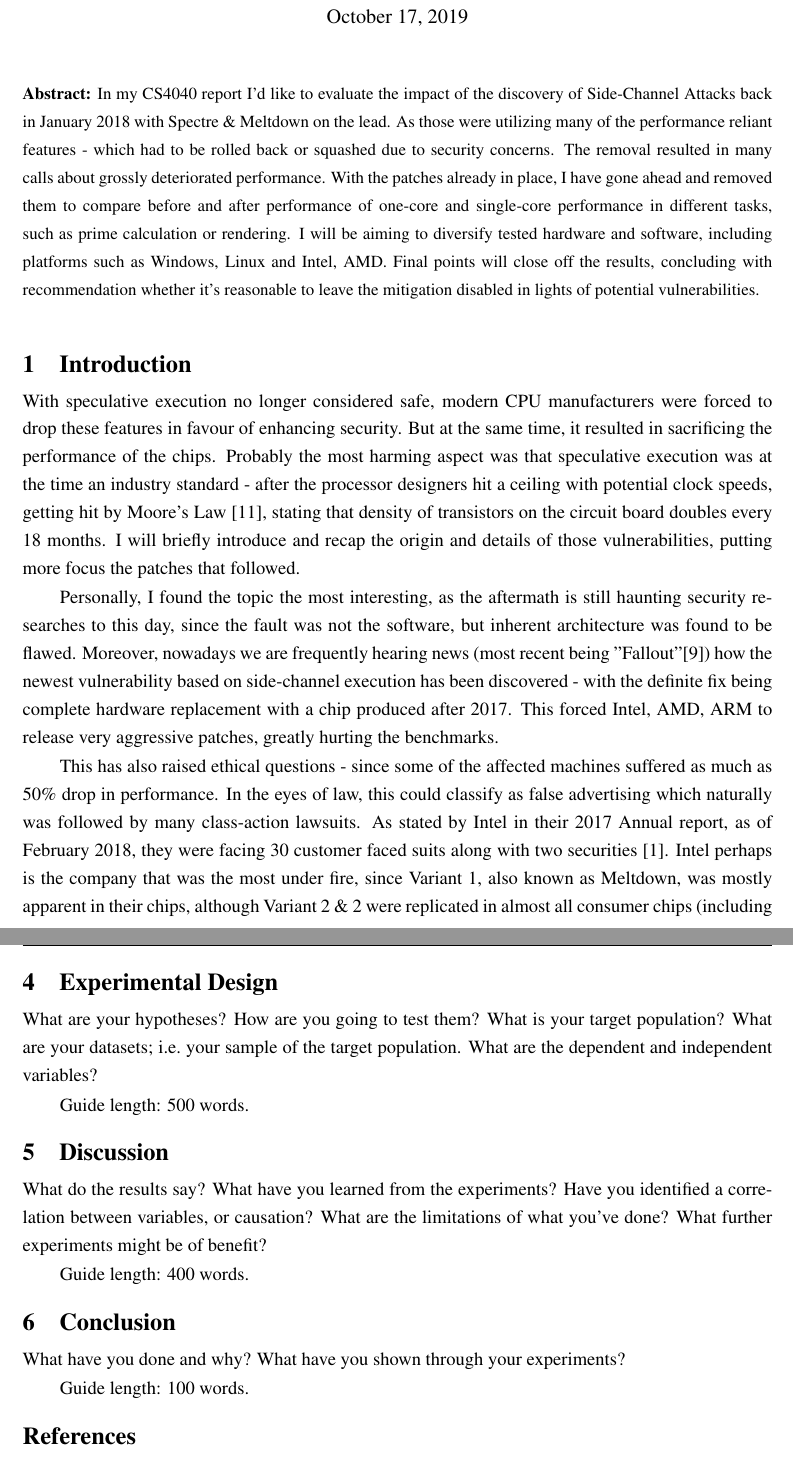
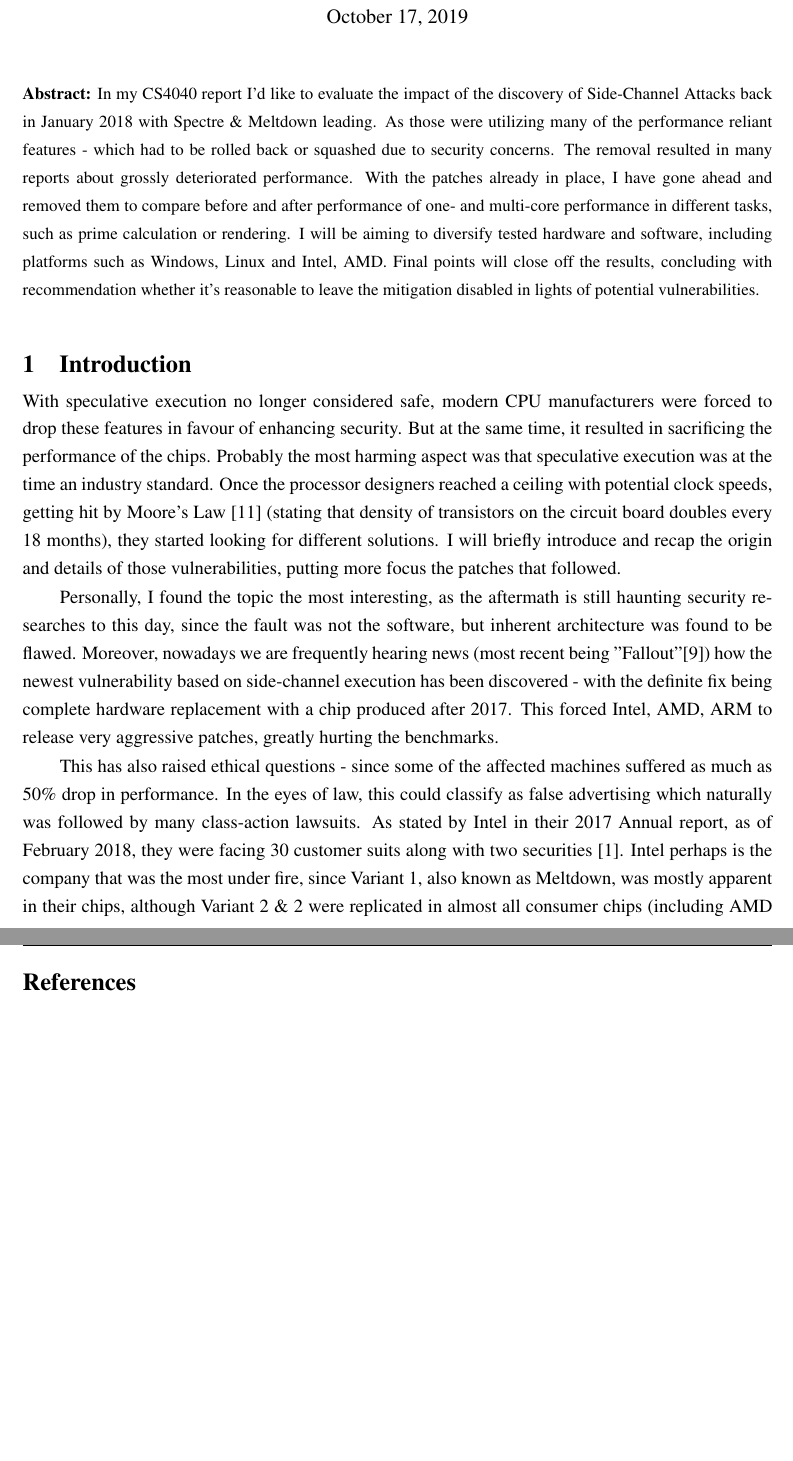
Before and after one commit to devon96/CS4040, a LaTeX thesis (Assessment_2/cs4040report.tex): two parts of pages 2 and 6 of 7 before the commit and two parts of pages 2 and 6 of 6 after it, joined at a grey line, cut so that both start at the same text, the shorter picture padded with empty space. Compiled offline with pdfLaTeX; a LaTeX package or settings file that is missing is left out.

Commit message:
Final submission!

```diff
--- a/Assessment_2/cs4040report.tex
+++ b/Assessment_2/cs4040report.tex
@@ -1,6 +1,6 @@
 \documentclass{csfourzero}
 
-\title{Impact of Meltdown \& Spectre mitigations}
+\title{Impact of Meltdown \& Spectre Mitigations}
 \author{Konrad Dryja}
 \date{\today}
 % A useful package to support on-line references
@@ -11,7 +11,7 @@
 \usepackage{enumitem}
 \lstset{language=C,keywordstyle={\bfseries \color{blue}}}
 \bibliographystyle{plain}
-\abstract{In my CS4040 report I'd like to evaluate the impact of the discovery of Side-Channel Attacks back in January 2018 with Spectre \& Meltdown on the lead. As those were utilizing many of the performance reliant features - which had to be rolled back or squashed due to security concerns. The removal resulted in many calls about grossly deteriorated performance. With the patches already in place, I have gone ahead and removed them to compare before and after performance of one-core and single-core performance in different tasks, such as prime calculation or rendering. I will be aiming to diversify tested hardware and software, including platforms such as Windows, Linux and Intel, AMD. Final points will close off the results, concluding with recommendation whether it's reasonable to leave the mitigation disabled in lights of potential vulnerabilities.}
+\abstract{In my CS4040 report I'd like to evaluate the impact of the discovery of Side-Channel Attacks back in January 2018 with Spectre \& Meltdown leading. As those were utilizing many of the performance reliant features - which had to be rolled back or squashed due to security concerns. The removal resulted in many reports about grossly deteriorated performance. With the patches already in place, I have gone ahead and removed them to compare before and after performance of one- and multi-core performance in different tasks, such as prime calculation or rendering. I will be aiming to diversify tested hardware and software, including platforms such as Windows, Linux and Intel, AMD. Final points will close off the results, concluding with recommendation whether it's reasonable to leave the mitigation disabled in lights of potential vulnerabilities.}
 
 
 \begin{document}
@@ -20,11 +20,11 @@
 
 \section{Introduction}
 \label{sec:intro}
-With speculative execution no longer considered safe, modern CPU manufacturers were forced to drop these features in favour of enhancing security. But at the same time, it resulted in sacrificing the performance of the chips. Probably the most harming aspect was that speculative execution was at the time an industry standard - after the processor designers hit a ceiling with potential clock speeds, getting hit by Moore's Law \cite{schaller1997moore}, stating that density of transistors on the circuit board doubles every 18 months. I will briefly introduce and recap the origin and details of those vulnerabilities, putting more focus the patches that followed.
+With speculative execution no longer considered safe, modern CPU manufacturers were forced to drop these features in favour of enhancing security. But at the same time, it resulted in sacrificing the performance of the chips. Probably the most harming aspect was that speculative execution was at the time an industry standard. Once the processor designers reached a ceiling with potential clock speeds, getting hit by Moore's Law \cite{schaller1997moore} (stating that density of transistors on the circuit board doubles every 18 months), they started looking for different solutions. I will briefly introduce and recap the origin and details of those vulnerabilities, putting more focus the patches that followed.
 
-Personally, I found the topic the most interesting, as the aftermath is still haunting security researches to this day, since the fault was not the software, but inherent architecture was found to be flawed. Moreover, nowadays we are frequently hearing news (most  recent being "Fallout"\cite{fallout}) how the newest vulnerability based on side-channel execution has been discovered - with the definite fix being complete hardware replacement with a chip produced after 2017. This forced Intel, AMD, ARM to release very aggressive patches, greatly hurting the benchmarks.
+Personally, I found the topic the most interesting, as the aftermath is still haunting security researches to this day, since the fault was not the software, but inherent architecture was found to be flawed. Moreover, nowadays we are frequently hearing news (most recent being "Fallout"\cite{fallout}) how the newest vulnerability based on side-channel execution has been discovered - with the definite fix being complete hardware replacement with a chip produced after 2017. This forced Intel, AMD, ARM to release very aggressive patches, greatly hurting the benchmarks.
 
-This has also raised ethical questions - since some of the affected machines suffered as much as 50\% drop in performance. In the eyes of law, this could classify as false advertising which naturally was followed by many class-action lawsuits. As stated by Intel in their 2017 Annual report, as of February 2018, they were facing 30 customer faced suits along with two securities \cite{intelreport}. Intel perhaps is the company that was the most under fire, since Variant 1, also known as Meltdown, was mostly apparent in their chips, although Variant 2 \& 2 were replicated in almost all consumer chips (including AMD et al.).
+This has also raised ethical questions - since some of the affected machines suffered as much as 50\% drop in performance. In the eyes of law, this could classify as false advertising which naturally was followed by many class-action lawsuits. As stated by Intel in their 2017 Annual report, as of February 2018, they were facing 30 customer suits along with two securities \cite{intelreport}. Intel perhaps is the company that was the most under fire, since Variant 1, also known as Meltdown, was mostly apparent in their chips, although Variant 2 \& 2 were replicated in almost all consumer chips (including AMD et al.).
 
 Computing community and hardware architects were faced with a difficult dilemma - how much of security are we willing to sacrifice in favour of increased performance?
 
@@ -89,48 +89,6 @@ At this point, with a vulnerable system, we have several ways to obtain before-a
 
 With Windows, it is slightly more difficult to access direct CPU registers from the OS - additionally, all the compiled code is subject to many optimizations, which might introduce variance and inconsistencies in the results. The most efficient way would be to utilize closed-source, proprietary software created specifically for benchmarking (used mostly to compare and rank consumer-grade products), which can extract raw performance data. Most popular choice nowadays is Cinebench along with 3DMark which at the same time could determine whether the slowdowns in CPU could also be affecting external GPU.
 
-\section{Experimental Design}
-\label{sec:exp}
-
-What are your hypotheses? How are you going to test them? What is your
-target population? What are your datasets; i.e.\ your sample of the
-target population. What are the dependent and independent variables?
-
-Guide length: 500 words.
-
-% \section{Results}
-% \label{sec:results}
-
-% Present the results. A good way to organise this is via subsections
-% for each hypothesis you tested. Include graphs of results
-% (e.g.\ Figure~\ref{fig:data}), tests of significance, etc. If you have
-% negative results, include them. A negative results is just as
-% informative and useful as a positive one, sometimes more so.
-
-% % \begin{figure}
-% % \centerline{\includegraphics[width=5in]{basic-data-errors}}
-% % \caption{Some results.}\label{fig:data}
-% % \end{figure}
-
-% Guide length: 500 words.
-
-\section{Discussion}
-\label{sec:discuss}
-
-What do the results say? What have you learned from the
-experiments? Have you identified a correlation between variables, or
-causation? What are the limitations of what you've done? What further
-experiments might be of benefit?
-
-Guide length: 400 words.
-
-\section{Conclusion}
-\label{sec:conc}
-
-What have you done and why? What have you shown through your
-experiments?
-
-Guide length: 100 words.
 
 \bibliography{myrefs}
 
```
Also changed, not shown: Assessment_2/cs4040report.pdf, Assessment_2/cs4040report.tex (6 more changed lines).
